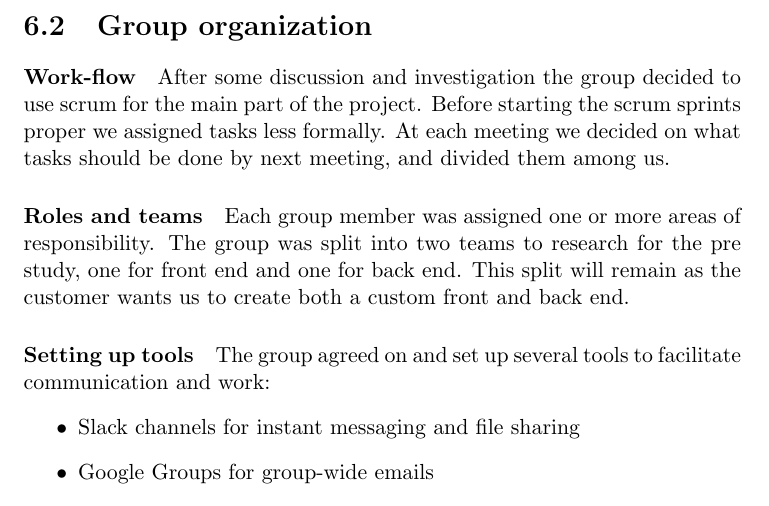
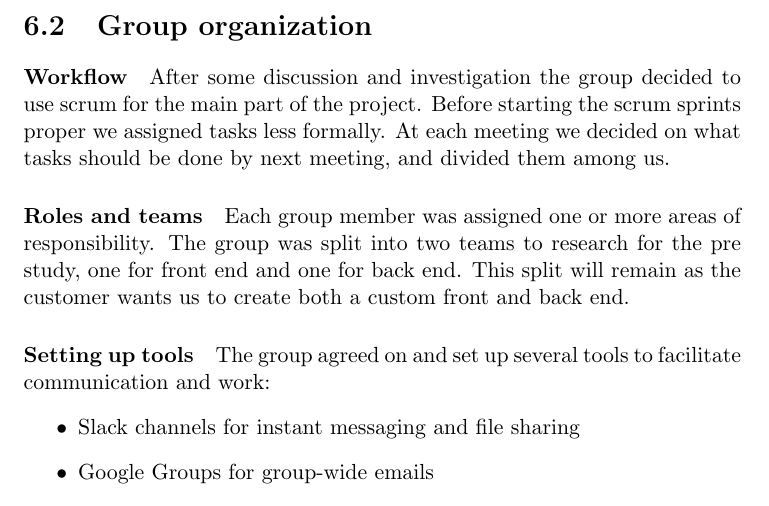
Before and after one commit to kproj6/report, a LaTeX thesis (report.tex): part of page 59 of 86, cut so that both start at the same text. Compiled offline with pdfLaTeX.

Commit message:
Typo fix

```diff
--- a/report.tex
+++ b/report.tex
@@ -1263,7 +1263,7 @@ After some discussion in the group and clarifications from SINTEF, we wrote a su
 Our contact at SINTEF accepted this with one change, that the system should be able to read from a collection of netCDF files. The group agreed to this change.
 
 \section{Group organization}
-\paragraph{Work-flow}
+\paragraph{Workflow}
 After some discussion and investigation the group decided to use scrum for the main part of the project. Before starting the scrum sprints proper we assigned tasks less formally. At each meeting we decided on what tasks should be done by next meeting, and divided them among us.
 
 \paragraph{Roles and teams}
```
